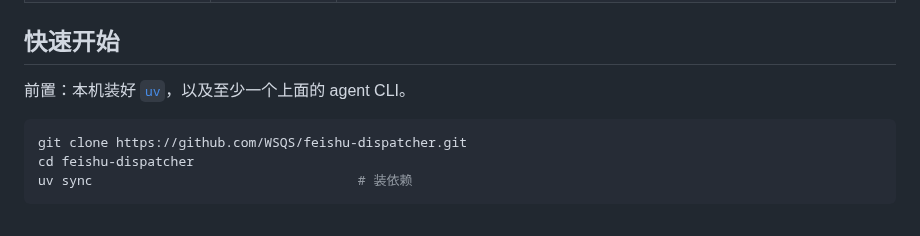
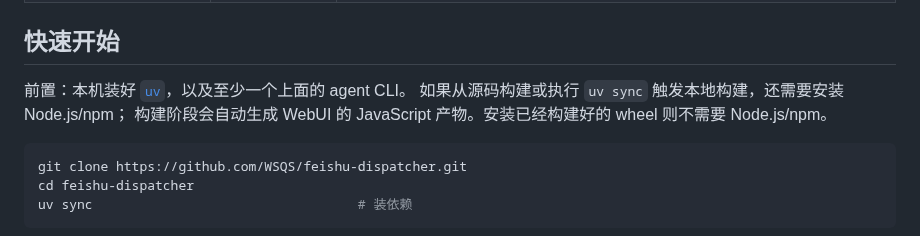
Before and after one commit to WSQS/feishu-dispatcher, a Markdown page: README.md, the part around the change. Rendered like a GitHub page.

Commit message:
docs(build): 说明源码构建的 Node 前置条件

````diff
--- a/README.md
+++ b/README.md
@@ -59,6 +59,9 @@ agent 边干边把输出流式发回飞书 —— 每个任务一个独立「话
 ## 快速开始
 
 前置：本机装好 [`uv`](https://docs.astral.sh/uv/)，以及至少一个上面的 agent CLI。
+如果从源码构建或执行 `uv sync` 触发本地构建，还需要安装 Node.js/npm；
+构建阶段会自动生成 WebUI 的 JavaScript 产物。安装已经构建好的 wheel
+则不需要 Node.js/npm。
 
 ```powershell
 git clone https://github.com/WSQS/feishu-dispatcher.git
````
Also changed, not shown: CONTRIBUTING.md (+3 -1 lines), docs/setup.md (+9 -1 lines).
